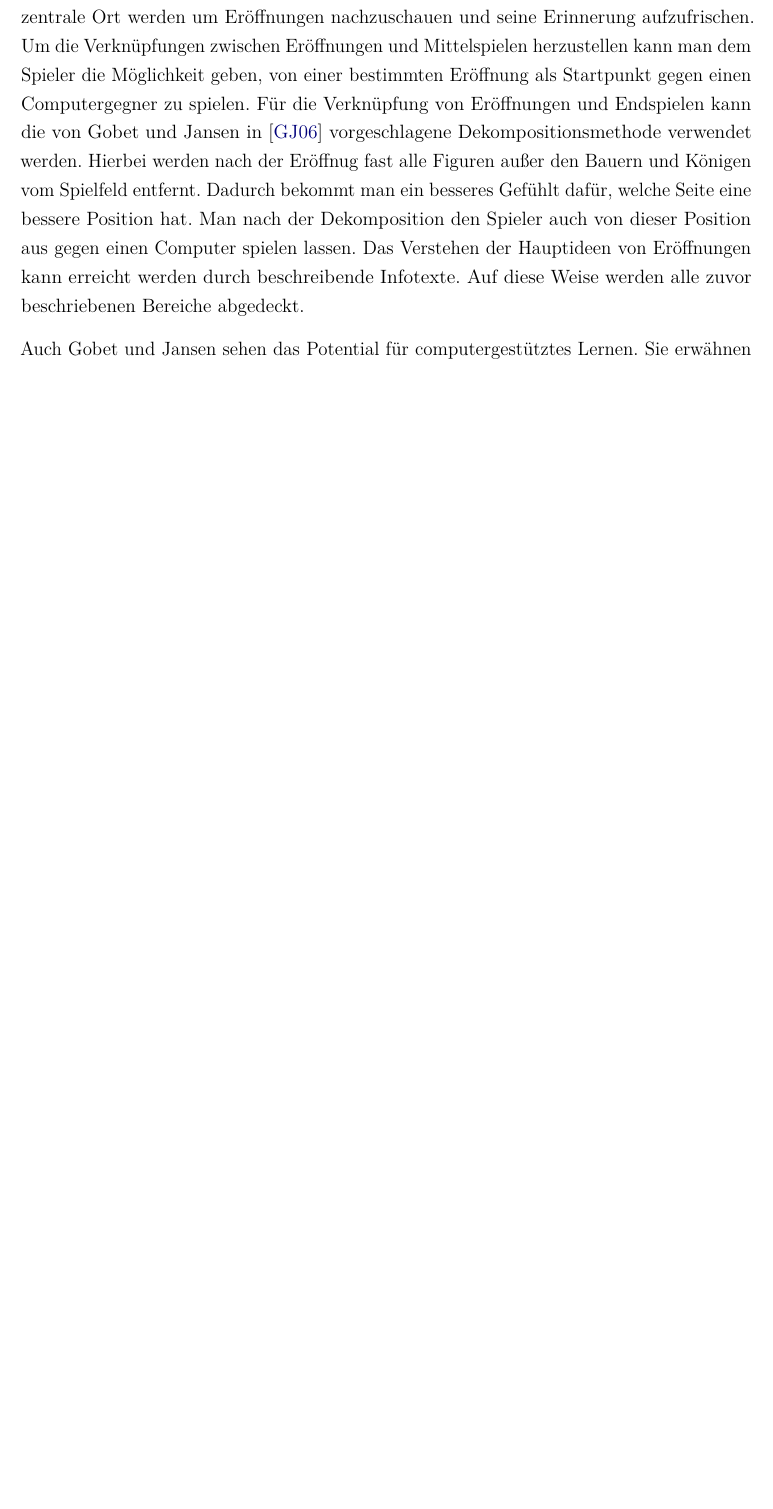
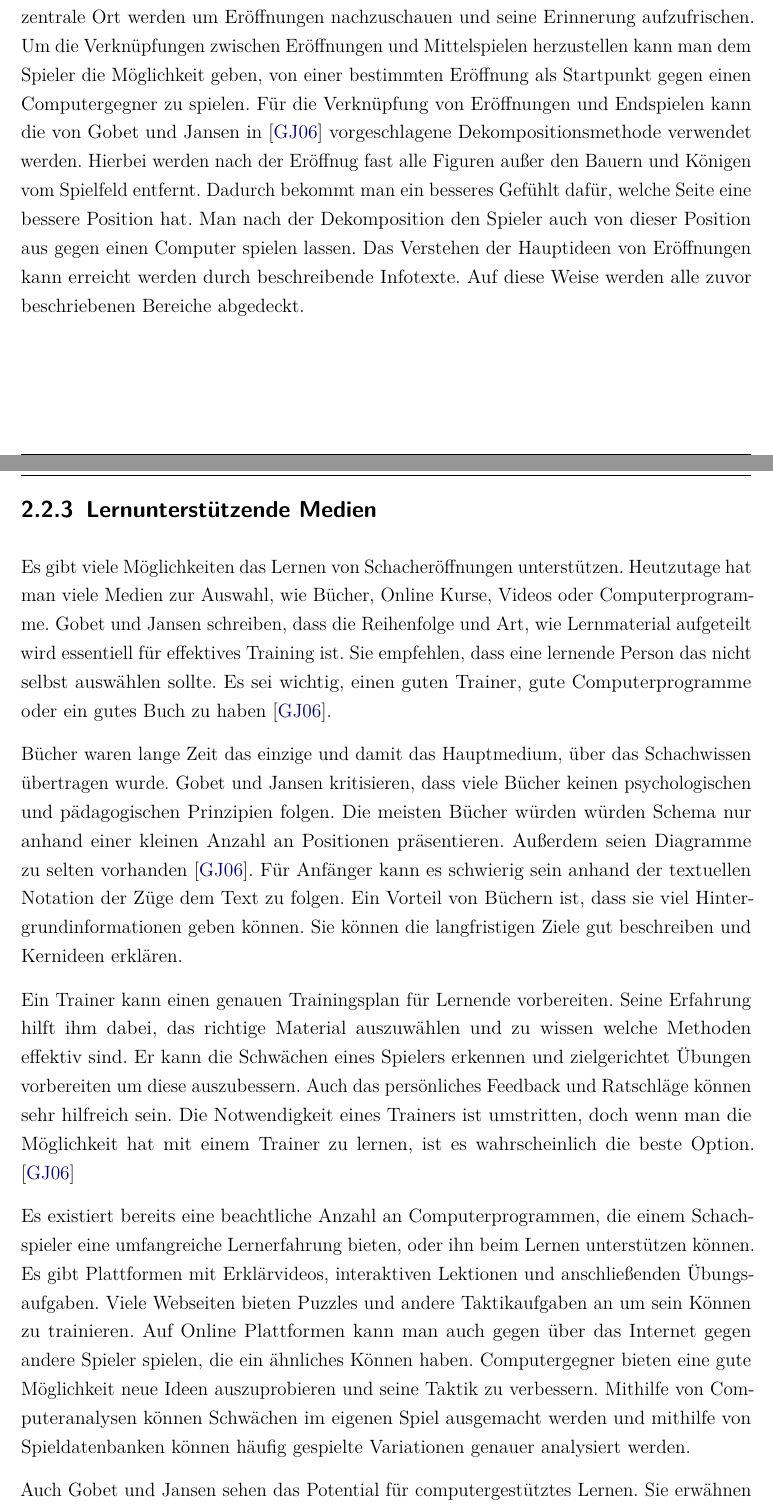
Before and after one commit to MaarxS/chess-opening-training-paper, a LaTeX document (main.tex, which reads content/chapter/02.tex): part of page 15 of 26 before the commit and two parts of pages 15 and 16 of 27 after it, the two joined at a grey line, cut so that both start at the same text, the shorter picture padded with empty space. Compiled offline with pdfLaTeX.

Commit message:
add chapter Schachpsychologie > Lernunterstützende Medien

```diff
--- a/content/chapter/02.tex
+++ b/content/chapter/02.tex
@@ -65,6 +65,18 @@ Das Lernen von Eröffnungen ist sehr zeitaufwendig. Es wird vermutet, dass siebe
 \cite{gobet_training_2006}
 
 Für eine Schachanwendung bedeutet das, dass man einen Spieler dazu ermutigen sollte eine Eröffnung und ihre Variationen im Detail zu erlernen. Man sollte die Spieler auch dazu bringen die Eröffnungen oft zu betrachten. Hier kann die Schachanwendung selbst der zentrale Ort werden um Eröffnungen nachzuschauen und seine Erinnerung aufzufrischen. Um die Verknüpfungen zwischen Eröffnungen und Mittelspielen herzustellen kann man dem Spieler die Möglichkeit geben, von einer bestimmten Eröffnung als Startpunkt gegen einen Computergegner zu spielen. Für die Verknüpfung von Eröffnungen und Endspielen kann die von Gobet und Jansen in \cite{gobet_training_2006} vorgeschlagene Dekompositionsmethode verwendet werden. Hierbei werden nach der Eröffnug fast alle Figuren außer den Bauern und Königen vom Spielfeld entfernt. Dadurch bekommt man ein besseres Gefühlt dafür, welche Seite eine bessere Position hat. Man nach der Dekomposition den Spieler auch von dieser Position aus gegen einen Computer spielen lassen. Das Verstehen der Hauptideen von Eröffnungen kann erreicht werden durch beschreibende Infotexte. Auf diese Weise werden alle zuvor beschriebenen Bereiche abgedeckt.
+
+\subsection{Lernunterstützende Medien}
+Es gibt viele Möglichkeiten das Lernen von Schacheröffnungen unterstützen. Heutzutage hat man viele Medien zur Auswahl, wie Bücher, Online Kurse, Videos oder Computerprogramme. Gobet und Jansen schreiben, dass die Reihenfolge und Art, wie Lernmaterial aufgeteilt wird essentiell für effektives Training ist. Sie empfehlen, dass eine lernende Person das nicht selbst auswählen sollte. Es sei wichtig, einen guten Trainer, gute Computerprogramme oder ein gutes Buch zu haben \cite{gobet_training_2006}.
+
+Bücher waren lange Zeit das einzige und damit das Hauptmedium, über das Schachwissen übertragen wurde. Gobet und Jansen kritisieren, dass viele Bücher keinen psychologischen und pädagogischen Prinzipien folgen. Die meisten Bücher würden würden Schema nur anhand einer kleinen Anzahl an Positionen präsentieren. Außerdem seien Diagramme zu selten vorhanden \cite{gobet_training_2006}. Für Anfänger kann es schwierig sein anhand der textuellen Notation der Züge dem Text zu folgen. Ein Vorteil von Büchern ist, dass sie viel Hintergrundinformationen geben können. Sie können die langfristigen Ziele gut beschreiben und Kernideen erklären.
+
+Ein Trainer kann einen genauen Trainingsplan für Lernende vorbereiten.
+Seine Erfahrung hilft ihm dabei, das richtige Material auszuwählen und zu wissen welche Methoden effektiv sind.
+Er kann die Schwächen eines Spielers erkennen und zielgerichtet Übungen vorbereiten um diese auszubessern. Auch das persönliches Feedback und Ratschläge können sehr hilfreich sein. Die Notwendigkeit eines Trainers ist umstritten, doch wenn man die Möglichkeit hat mit einem Trainer zu lernen, ist es wahrscheinlich die beste Option.
+\cite{gobet_training_2006}
+
+Es existiert bereits eine beachtliche Anzahl an Computerprogrammen, die einem Schachspieler eine umfangreiche Lernerfahrung bieten, oder ihn beim Lernen unterstützen können. Es gibt Plattformen mit Erklärvideos, interaktiven Lektionen und anschließenden Übungsaufgaben. Viele Webseiten bieten Puzzles und andere Taktikaufgaben an um sein Können zu trainieren. Auf Online Plattformen kann man auch gegen über das Internet gegen andere Spieler spielen, die ein ähnliches Können haben. Computergegner bieten eine gute Möglichkeit neue Ideen auszuprobieren und seine Taktik zu verbessern. Mithilfe von Computeranalysen können Schwächen im eigenen Spiel ausgemacht werden und mithilfe von Spieldatenbanken können häufig gespielte Variationen genauer analysiert werden.
 
 Auch Gobet und Jansen sehen das Potential für computergestütztes Lernen. Sie erwähnen die Nützlichkeit von Spieldatenbanken, Computergegnern und Analysen. Sie beschreiben auch, dass zukünftige Computerprogramme noch weitergehen können, indem sie wie ein Trainer personalisiert Übungsmaterial heraussuchen basierend auf den Stärken und Schwächen des Spielers.
 \cite{gobet_training_2006}
```
